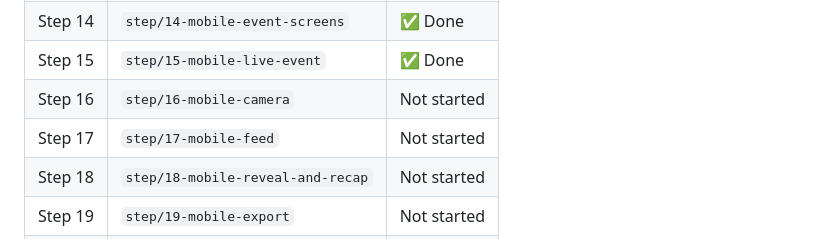
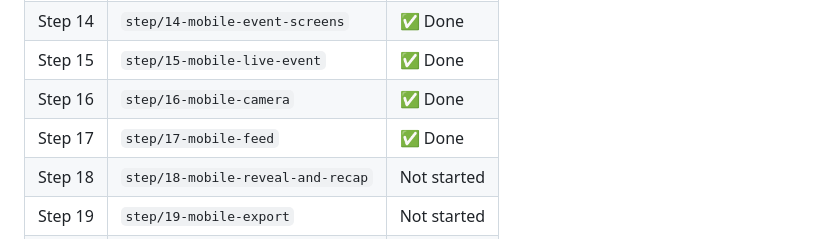
Before and after one commit to danel2005/LastNite, a Markdown page: README.md, the part around the change. Drawn GitHub-style.

Commit message:
chore: mark step 17 complete in README

```diff
--- a/README.md
+++ b/README.md
@@ -511,8 +511,8 @@ This is the emotional climax of the app.
 | Step 13 | `step/13-mobile-foundation` | ✅ Done |
 | Step 14 | `step/14-mobile-event-screens` | ✅ Done |
 | Step 15 | `step/15-mobile-live-event` | ✅ Done |
-| Step 16 | `step/16-mobile-camera` | Not started |
-| Step 17 | `step/17-mobile-feed` | Not started |
+| Step 16 | `step/16-mobile-camera` | ✅ Done |
+| Step 17 | `step/17-mobile-feed` | ✅ Done |
 | Step 18 | `step/18-mobile-reveal-and-recap` | Not started |
 | Step 19 | `step/19-mobile-export` | Not started |
 | Step 20 | `step/20-safety-and-polish` | Not started |
```
